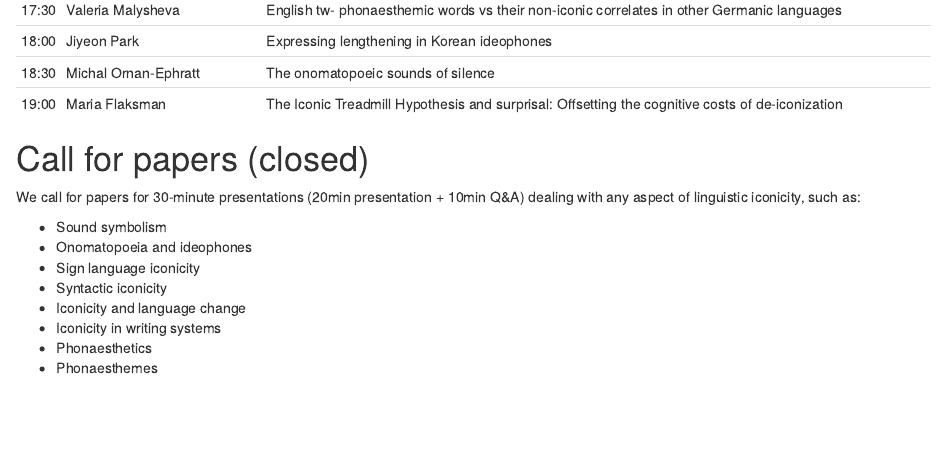
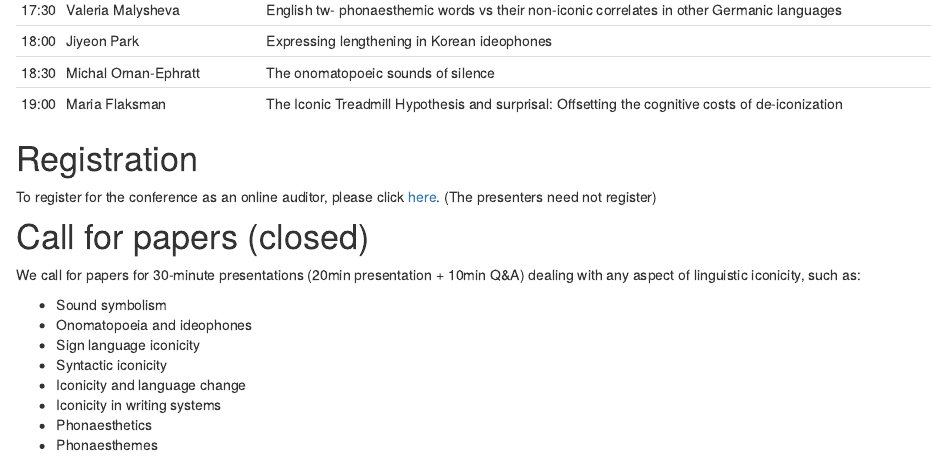
Before and after one commit to ianjoo/icosem, an R Markdown document (3.Rmd): the page in a window 1100 px wide, from 1140 px down. Rendered offline with R 4.5, knitr and Pandoc, with nearby package versions; drawn as R Markdown's standard HTML page in place of the format the file asks for.

Commit message:
Registration link

````diff
--- a/3.Rmd
+++ b/3.Rmd
@@ -42,6 +42,10 @@ papers <-
 kable(papers)
 ```
 
+# Registration
+
+To register for the conference as an online auditor, please click [here](https://forms.gle/AxAizKJN5pkrc7oTA). (The  presenters need not register)
+
 # Call for papers (closed)
 
 We call for papers for 30-minute presentations (20min presentation + 10min Q&A) dealing with any aspect of linguistic iconicity, such as:
````
Also changed, not shown: docs/search.json, 1 other file.
